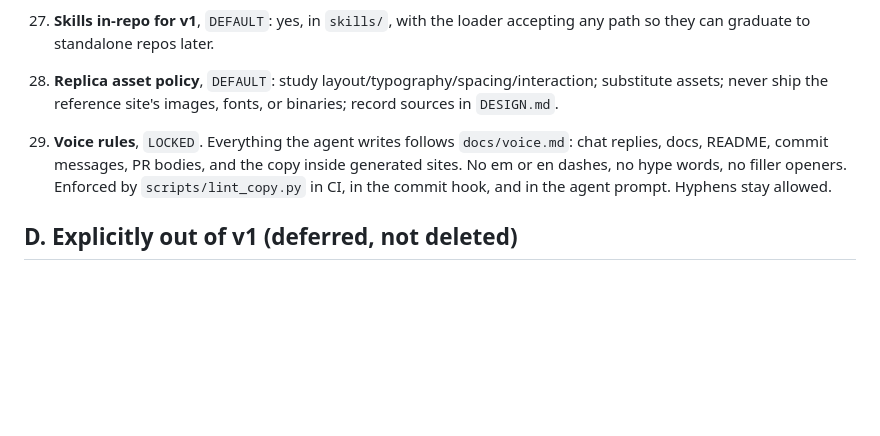
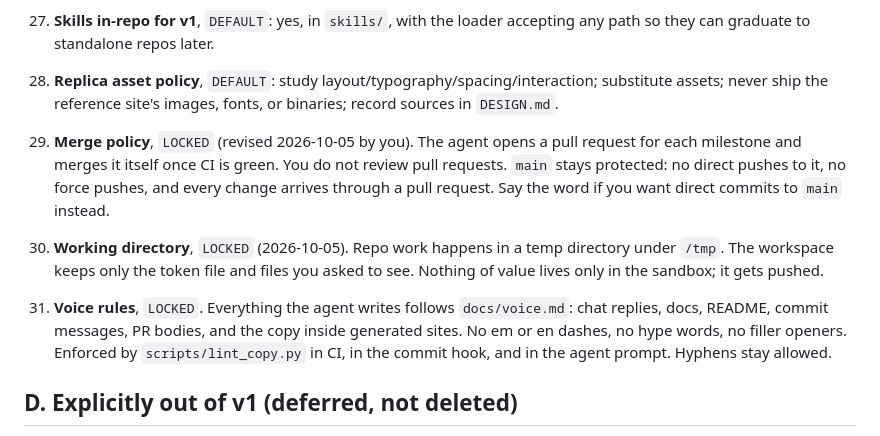
Before and after one commit to agentic-arena/agentic-arena, a Markdown page: docs/decisions.md, the part around the change. Drawn GitHub-style; blank space fills up the shorter version.

Commit message:
record the merge policy and working directory rules (#2)
You changed two process rules: pull requests get merged once ci is green instead
of waiting on your review, and repo work happens in /tmp instead of the
workspace. Both are now in the decision register so the docs match how we work.

Co-authored-by: arena-agent <arena-agent@users.noreply.github.com>

```diff
--- a/docs/decisions.md
+++ b/docs/decisions.md
@@ -46,7 +46,16 @@ Reply with row numbers, or just add rows of your own. Nothing gets built until t
 27. **Skills in-repo for v1**, `DEFAULT`: yes, in `skills/`, with the loader accepting any path so they can graduate to standalone repos later.
 28. **Replica asset policy**, `DEFAULT`: study layout/typography/spacing/interaction; substitute assets; never ship the reference site's images, fonts, or binaries; record sources in `DESIGN.md`.
 
-29. **Voice rules**, `LOCKED`. Everything the agent writes follows `docs/voice.md`: chat replies, docs, README, commit messages, PR bodies, and the copy inside generated sites. No em or en dashes, no hype words, no filler openers. Enforced by `scripts/lint_copy.py` in CI, in the commit hook, and in the agent prompt. Hyphens stay allowed.
+29. **Merge policy**, `LOCKED` (revised 2026-10-05 by you). The agent opens a pull request for each
+milestone and merges it itself once CI is green. You do not review pull requests. `main` stays protected:
+no direct pushes to it, no force pushes, and every change arrives through a pull request. Say the word if
+you want direct commits to `main` instead.
+
+30. **Working directory**, `LOCKED` (2026-10-05). Repo work happens in a temp directory under `/tmp`.
+The workspace keeps only the token file and files you asked to see. Nothing of value lives only in the
+sandbox; it gets pushed.
+
+31. **Voice rules**, `LOCKED`. Everything the agent writes follows `docs/voice.md`: chat replies, docs, README, commit messages, PR bodies, and the copy inside generated sites. No em or en dashes, no hype words, no filler openers. Enforced by `scripts/lint_copy.py` in CI, in the commit hook, and in the agent prompt. Hyphens stay allowed.
 
 ## D. Explicitly out of v1 (deferred, not deleted)
 
```
